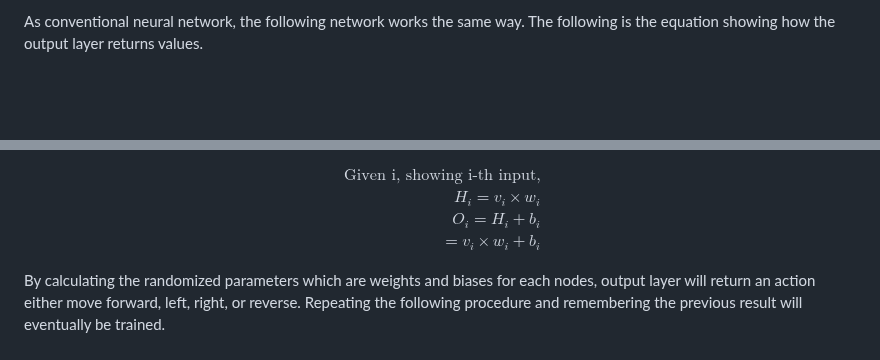
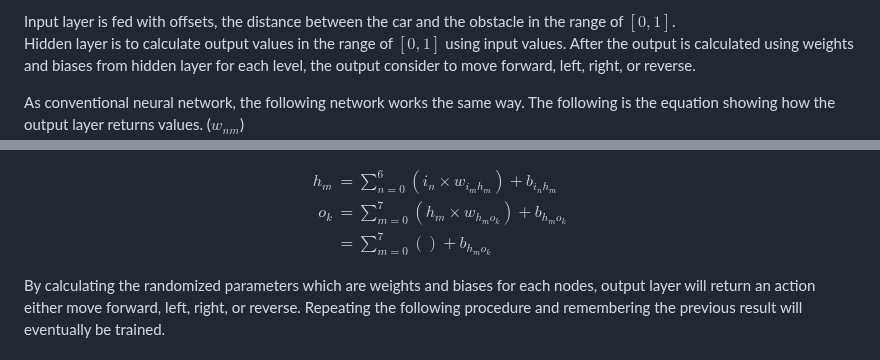
Before and after one commit to 3seoksw/autonomous-vehicle, a Markdown page: README.md, 2 parts joined by grey strips. GitHub-like rendering; blank space fills up the shorter version.

Commit message:
update READEM.md

```diff
--- a/README.md
+++ b/README.md
@@ -43,4 +42,6 @@ As explained in the [introduction](#introduction), the network is consists of th
 
-As conventional neural network, the following network works the same way. The following is the equation showing how the output layer returns values.
+Input layer is fed with offsets, the distance between the car and the obstacle in the range of $[0, 1]$.
+Hidden layer is to calculate output values in the range of $[0, 1]$ using input values. After the output is calculated using weights and biases from hidden layer for each level, the output consider to move forward, left, right, or reverse.
 
+As conventional neural network, the following network works the same way. The following is the equation showing how the output layer returns values. ($w_{nm}$)
 
@@ -48,9 +49,8 @@ As conventional neural network, the following network works the same way. The fo
 $$
 \begin{align}
-    \text{Given i, showing i-th input,} \\
-    H_i = v_i \times w_i \\
-    O_i = H_i + b_i \\
-    = v_i \times w_i + b_i
+    h_m &= \sum_{n=0}^{6}{(i_n \times w_{i_m h_m})} + b_{i_n h_m} \\
+    o_k &= \sum_{m=0}^{7}{(h_m \times w_{h_m o_k})} + b_{h_m o_k} \\
+    &= \sum_{m=0}^{7}{()} + b_{h_m o_k}
 \end{align}
 $$
 
```
Also changed, not shown: other parts of README.md (+2 -3 lines).
